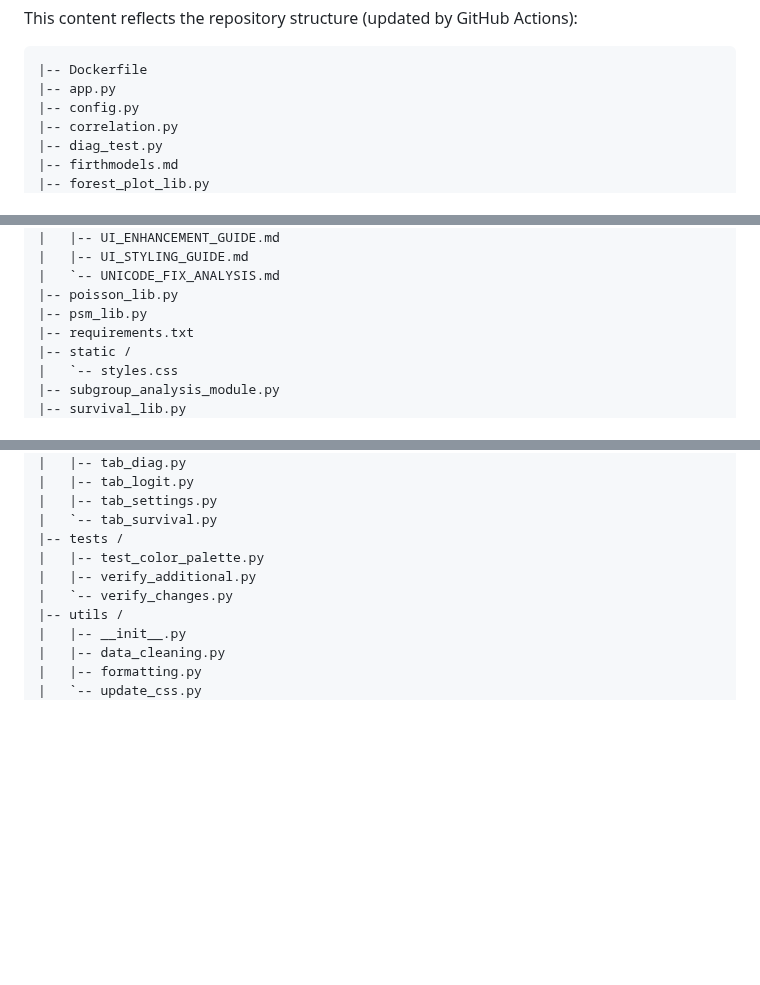
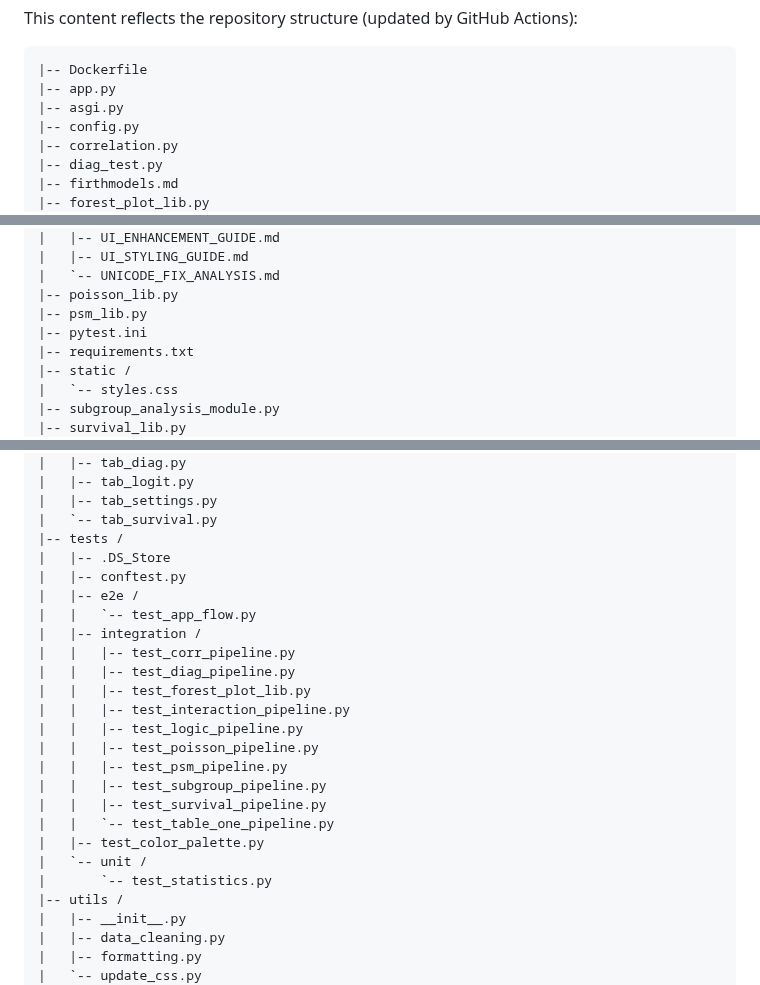
Before and after one commit to NTWKKM/stat-shiny, a Markdown page: README.md, 3 parts joined by grey strips. Drawn GitHub-style; blank space fills up the shorter version.

Commit message:
Docs: Auto-update Repository Contents in README.md

````diff
--- a/README.md
+++ b/README.md
@@ -19,6 +19,7 @@ This content reflects the repository structure (updated by GitHub Actions):
 ```text
 |-- Dockerfile
 |-- app.py
+|-- asgi.py
 |-- config.py
 |-- correlation.py
 |-- diag_test.py
@@ -44,6 +45,7 @@ This content reflects the repository structure (updated by GitHub Actions):
 |   `-- UNICODE_FIX_ANALYSIS.md
 |-- poisson_lib.py
 |-- psm_lib.py
+|-- pytest.ini
 |-- requirements.txt
 |-- static /
 |   `-- styles.css
@@ -62,9 +64,24 @@ This content reflects the repository structure (updated by GitHub Actions):
 |   |-- tab_settings.py
 |   `-- tab_survival.py
 |-- tests /
+|   |-- .DS_Store
+|   |-- conftest.py
+|   |-- e2e /
+|   |   `-- test_app_flow.py
+|   |-- integration /
+|   |   |-- test_corr_pipeline.py
+|   |   |-- test_diag_pipeline.py
+|   |   |-- test_forest_plot_lib.py
+|   |   |-- test_interaction_pipeline.py
+|   |   |-- test_logic_pipeline.py
+|   |   |-- test_poisson_pipeline.py
+|   |   |-- test_psm_pipeline.py
+|   |   |-- test_subgroup_pipeline.py
+|   |   |-- test_survival_pipeline.py
+|   |   `-- test_table_one_pipeline.py
 |   |-- test_color_palette.py
-|   |-- verify_additional.py
-|   `-- verify_changes.py
+|   `-- unit /
+|       `-- test_statistics.py
 |-- utils /
 |   |-- __init__.py
 |   |-- data_cleaning.py
````
